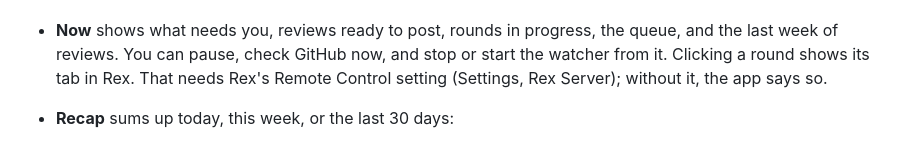
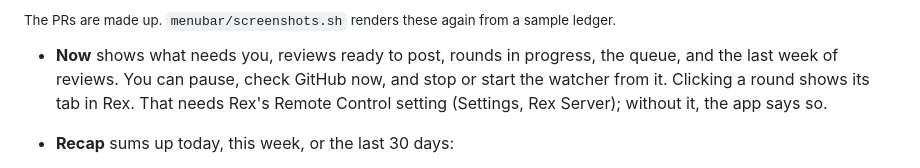
Before and after one commit to captjt/rex-reviewer, a Markdown page: README.md, the part around one of its changes. GitHub-like rendering.

```diff
--- a/README.md
+++ b/README.md
@@ -164,3 +181,5 @@ The menu bar app has two tabs.
+<sub>The PRs are made up. <code>menubar/screenshots.sh</code> renders these again from a sample ledger.</sub>
+
 - **Now** shows what needs you, reviews ready to post, rounds in progress,
   the queue, and the last week of reviews. You can pause, check GitHub now,
   and stop or start the watcher from it. Clicking a round shows its tab in
```
Also changed, not shown: other parts of README.md (+17 -0 lines), docs/images/now-dark.png (added), docs/images/now-light.png (added), docs/images/recap-dark.png (added), docs/images/recap-light.png (added), 3 other files.
